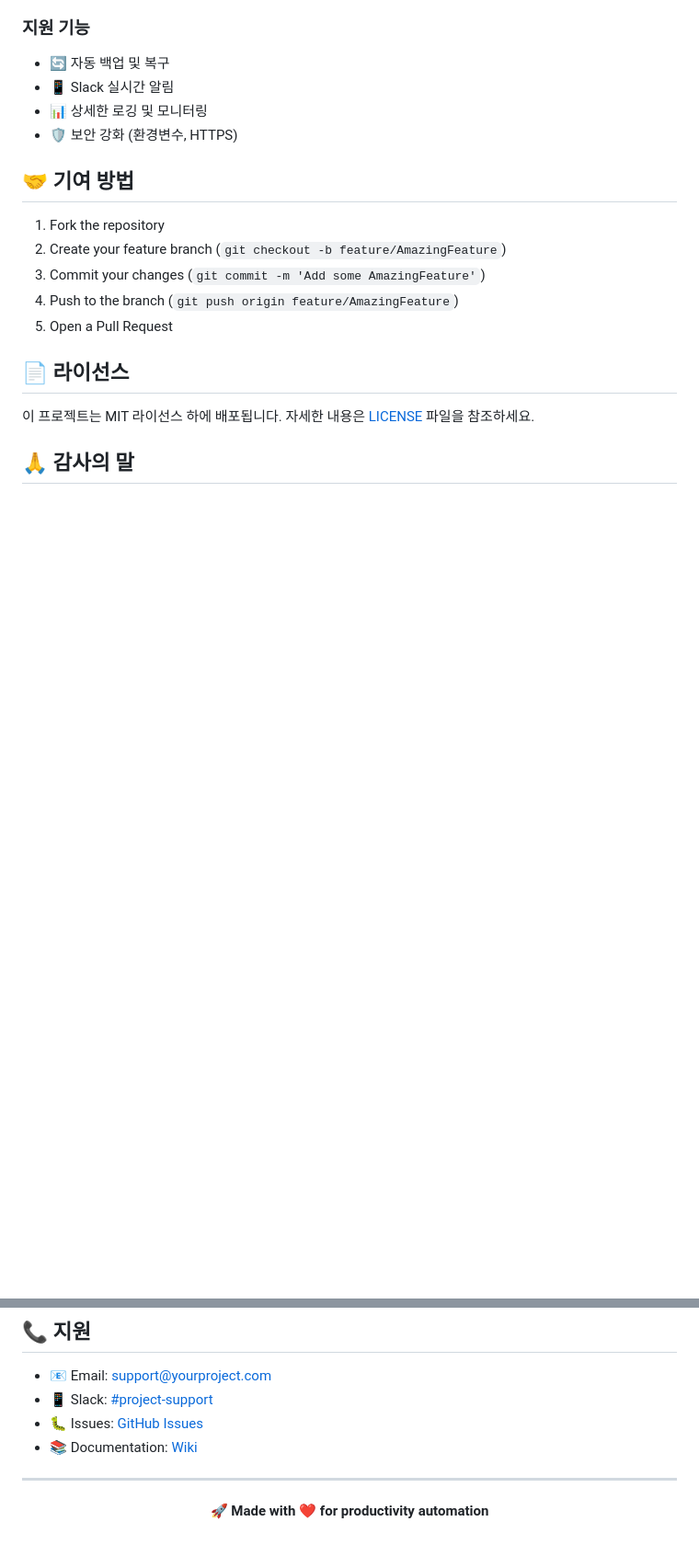
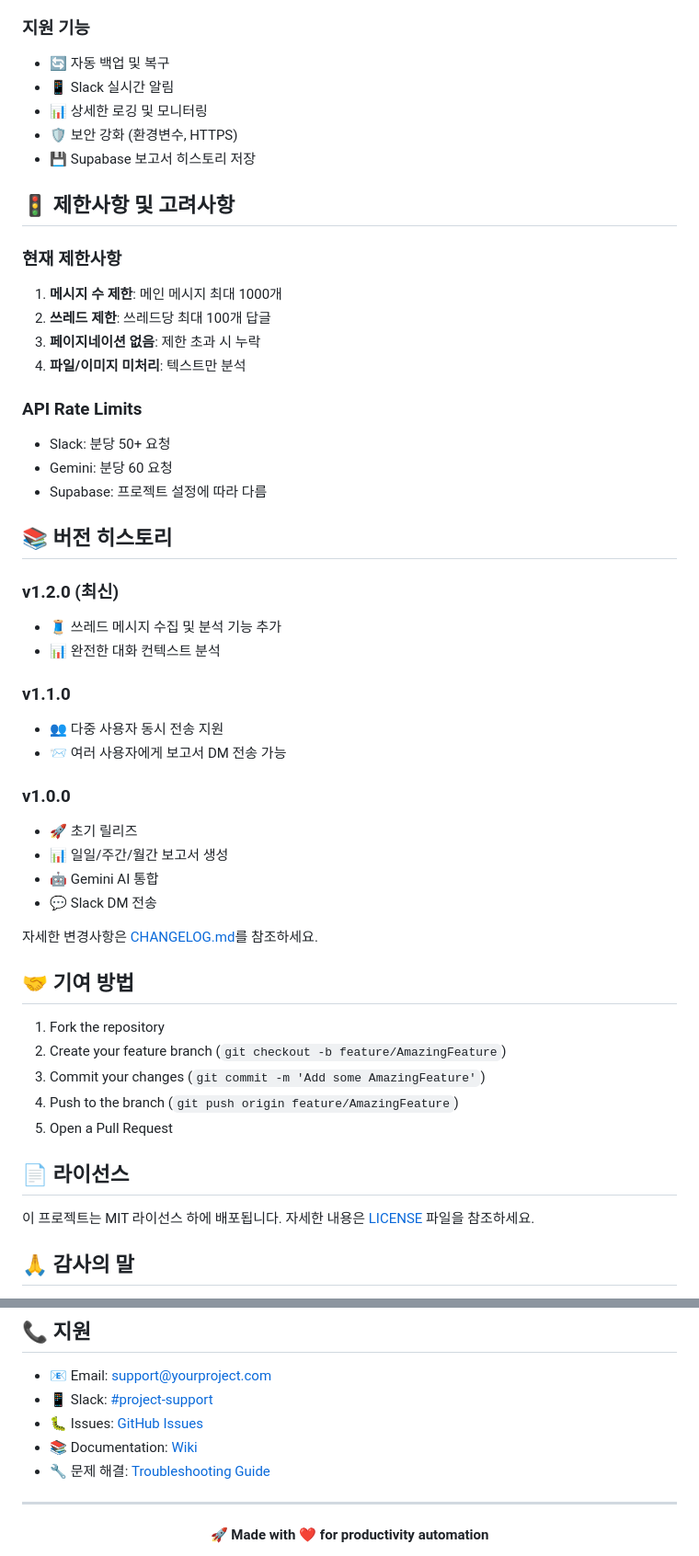
Before and after one commit to garimto81/slack-report-automation, a Markdown page: README.md, 2 parts joined by grey strips. Shown at 92% size. GitHub-like rendering; blank space fills up the shorter version.

```diff
--- a/README.md
+++ b/README.md
@@ -215,6 +296,38 @@ Slack Messages → AI Analysis → Vercel API → Priority Selection → Google
 - 📱 Slack 실시간 알림
 - 📊 상세한 로깅 및 모니터링
 - 🛡️ 보안 강화 (환경변수, HTTPS)
+- 💾 Supabase 보고서 히스토리 저장
+
+## 🚦 제한사항 및 고려사항
+
+### 현재 제한사항
+1. **메시지 수 제한**: 메인 메시지 최대 1000개
+2. **쓰레드 제한**: 쓰레드당 최대 100개 답글
+3. **페이지네이션 없음**: 제한 초과 시 누락
+4. **파일/이미지 미처리**: 텍스트만 분석
+
+### API Rate Limits
+- Slack: 분당 50+ 요청
+- Gemini: 분당 60 요청
+- Supabase: 프로젝트 설정에 따라 다름
+
+## 📚 버전 히스토리
+
+### v1.2.0 (최신)
+- 🧵 쓰레드 메시지 수집 및 분석 기능 추가
+- 📊 완전한 대화 컨텍스트 분석
+
+### v1.1.0
+- 👥 다중 사용자 동시 전송 지원
+- 📨 여러 사용자에게 보고서 DM 전송 가능
+
+### v1.0.0
+- 🚀 초기 릴리즈
+- 📊 일일/주간/월간 보고서 생성
+- 🤖 Gemini AI 통합
+- 💬 Slack DM 전송
+
+자세한 변경사항은 [CHANGELOG.md](CHANGELOG.md)를 참조하세요.
 
 ## 🤝 기여 방법
 
@@ -241,6 +354,7 @@ Slack Messages → AI Analysis → Vercel API → Priority Selection → Google
 - 📱 Slack: [#project-support](https://yourworkspace.slack.com)
 - 🐛 Issues: [GitHub Issues](https://github.com/garimto81/slack-report-automation/issues)
 - 📚 Documentation: [Wiki](https://github.com/garimto81/slack-report-automation/wiki)
+- 🔧 문제 해결: [Troubleshooting Guide](troubleshooting-guide.md)
 
 ---
 
```
Also changed, not shown: other parts of README.md (+88 -7 lines).
